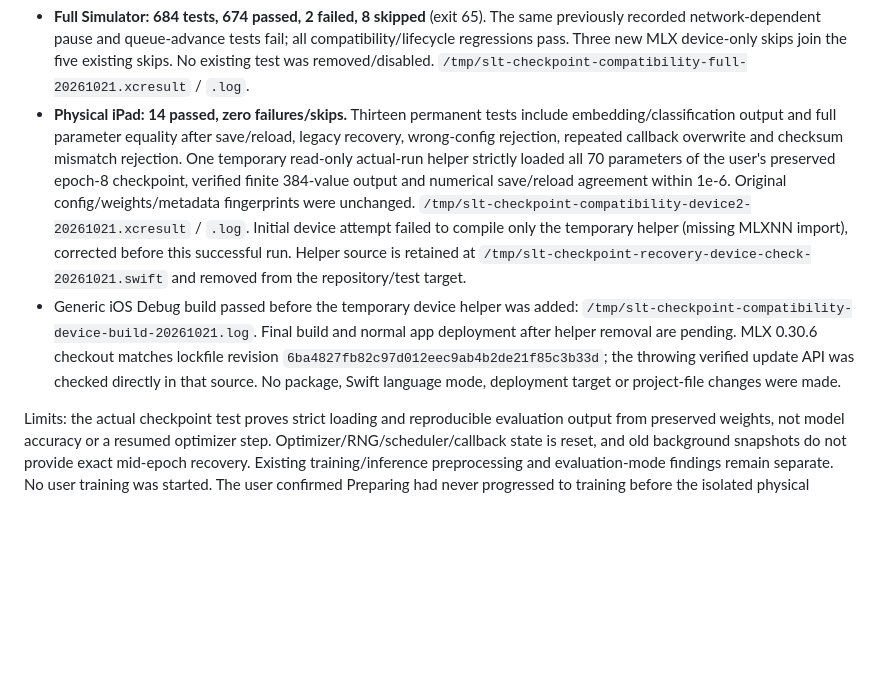
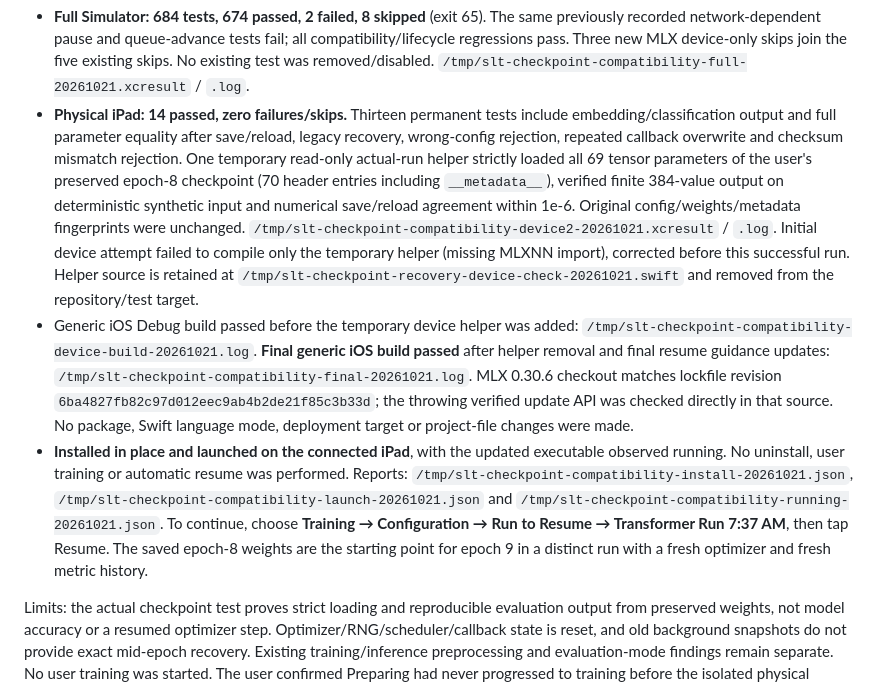
Before and after one commit to spsarolkar/SignLanguageTranslate, a Markdown page: docs/status.md, the part around the change. Rendered like a GitHub page; blank space fills up the shorter version.

Commit message:
docs: record verified epoch-eight recovery and iPad deployment

```diff
--- a/docs/status.md
+++ b/docs/status.md
@@ -45,8 +45,9 @@ Verification:
   include embedding/classification output and full parameter equality after
   save/reload, legacy recovery, wrong-config rejection, repeated callback
   overwrite and checksum mismatch rejection. One temporary read-only actual-run
-  helper strictly loaded all 70 parameters of the user's preserved epoch-8
-  checkpoint, verified finite 384-value output and numerical save/reload
+  helper strictly loaded all 69 tensor parameters of the user's preserved
+  epoch-8 checkpoint (70 header entries including `__metadata__`), verified
+  finite 384-value output on deterministic synthetic input and numerical save/reload
   agreement within 1e-6. Original config/weights/metadata fingerprints were
   unchanged. `/tmp/slt-checkpoint-compatibility-device2-20261021.xcresult` / `.log`.
   Initial device attempt failed to compile only the temporary helper (missing
@@ -54,11 +55,20 @@ Verification:
   at `/tmp/slt-checkpoint-recovery-device-check-20261021.swift` and removed from
   the repository/test target.
 - Generic iOS Debug build passed before the temporary device helper was added:
-  `/tmp/slt-checkpoint-compatibility-device-build-20261021.log`. Final build and
-  normal app deployment after helper removal are pending. MLX 0.30.6 checkout
+  `/tmp/slt-checkpoint-compatibility-device-build-20261021.log`. **Final generic
+  iOS build passed** after helper removal and final resume guidance updates:
+  `/tmp/slt-checkpoint-compatibility-final-20261021.log`. MLX 0.30.6 checkout
   matches lockfile revision `6ba4827fb82c97d012eec9ab4b2de21f85c3b33d`; the
   throwing verified update API was checked directly in that source. No package,
   Swift language mode, deployment target or project-file changes were made.
+- **Installed in place and launched on the connected iPad**, with the updated
+  executable observed running. No uninstall, user training or automatic resume
+  was performed. Reports: `/tmp/slt-checkpoint-compatibility-install-20261021.json`,
+  `/tmp/slt-checkpoint-compatibility-launch-20261021.json` and
+  `/tmp/slt-checkpoint-compatibility-running-20261021.json`. To continue, choose
+  **Training → Configuration → Run to Resume → Transformer Run 7:37 AM**, then
+  tap Resume. The saved epoch-8 weights are the starting point for epoch 9 in
+  a distinct run with a fresh optimizer and fresh metric history.
 
 Limits: the actual checkpoint test proves strict loading and reproducible
 evaluation output from preserved weights, not model accuracy or a resumed
```
Also changed, not shown: docs/plans/training-live-resume.md (+9 -2 lines).
